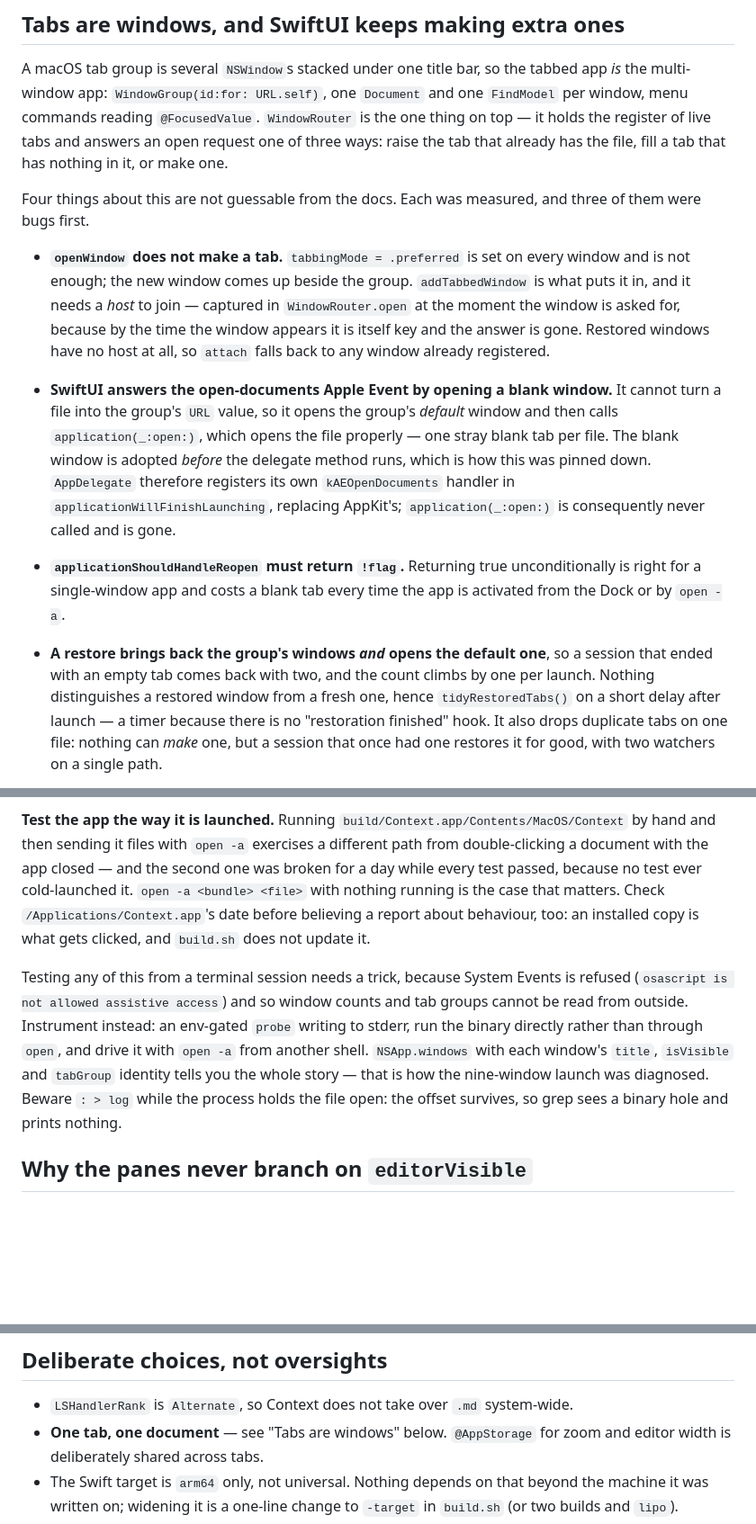
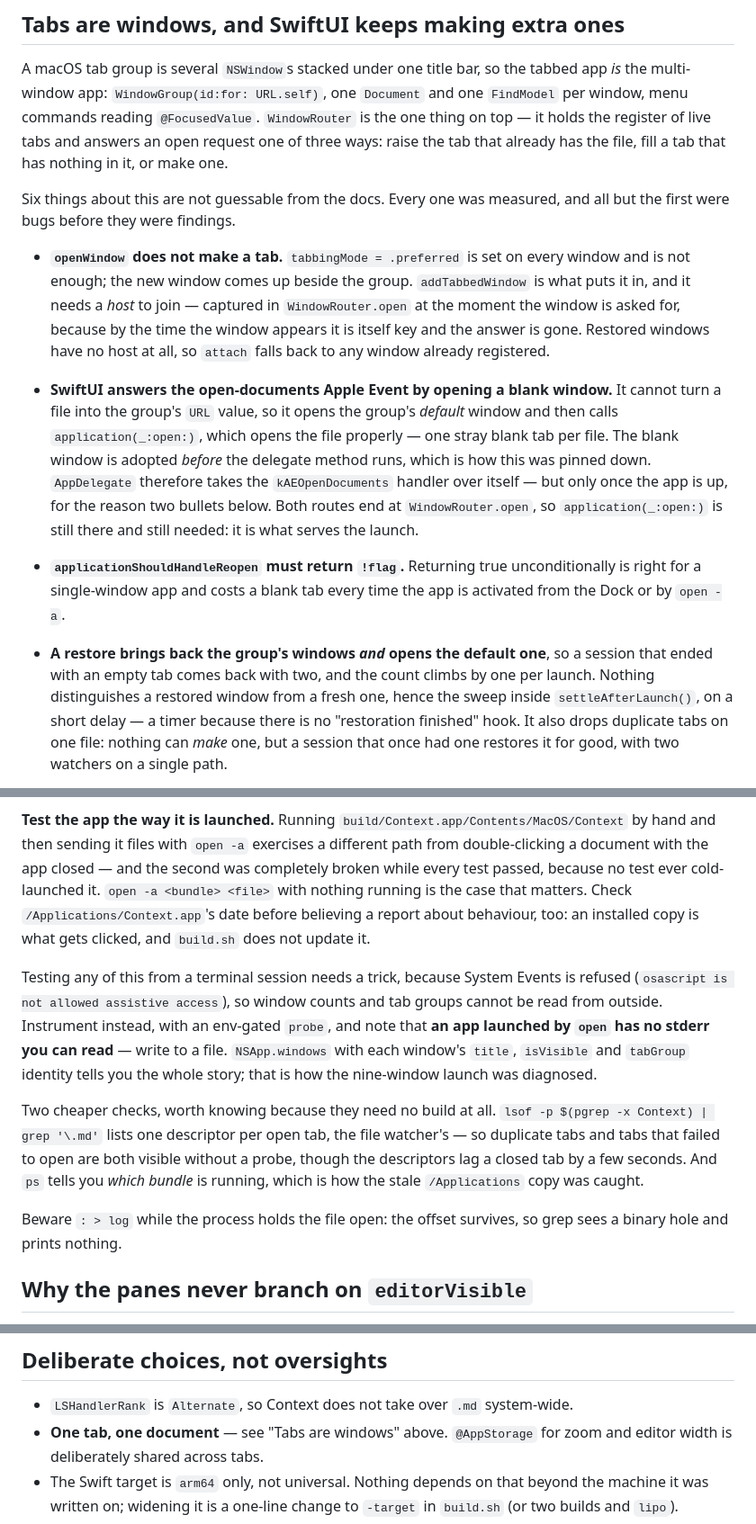
Before and after one commit to timbode/Context-Markdown-Reader, a Markdown page: CLAUDE.md, 3 parts joined by grey strips. Shown at 90% size. Rendered like a GitHub page; blank space fills up the shorter version.

Commit message:
Bring the notes back in step with the code
Three claims in the tabs section went stale as the design moved under them: the
open-documents handler is no longer installed before launch, application(open:)
is back and load-bearing rather than gone, and the sweep is reached through
settleAfterLaunch. The count of findings was wrong too, and the cross-reference
pointed the wrong way.

The testing advice was worse than stale — it was the advice that let the
cold-launch bug through. Running the binary by hand is exactly what fails to
exercise the path a double-clicked document takes, and an app launched by `open`
has no stderr to read, so a probe has to write to a file. Records the two checks
that needed no build at all: the watcher's descriptors under lsof count open
tabs, and ps names the bundle that is actually running.

```diff
--- a/CLAUDE.md
+++ b/CLAUDE.md
@@ -239,8 +239,8 @@ tabbed app *is* the multi-window app: `WindowGroup(id:for: URL.self)`, one
 of live tabs and answers an open request one of three ways: raise the tab that
 already has the file, fill a tab that has nothing in it, or make one.
 
-Four things about this are not guessable from the docs. Each was measured, and
-three of them were bugs first.
+Six things about this are not guessable from the docs. Every one was measured,
+and all but the first were bugs before they were findings.
 
 - **`openWindow` does not make a tab.** `tabbingMode = .preferred` is set on
   every window and is not enough; the new window comes up beside the group.
@@ -255,9 +255,10 @@ three of them were bugs first.
   *default* window and then calls `application(_:open:)`, which opens the file
   properly — one stray blank tab per file. The blank window is adopted *before*
   the delegate method runs, which is how this was pinned down. `AppDelegate`
-  therefore registers its own `kAEOpenDocuments` handler in
-  `applicationWillFinishLaunching`, replacing AppKit's; `application(_:open:)`
-  is consequently never called and is gone.
+  therefore takes the `kAEOpenDocuments` handler over itself — but only once the
+  app is up, for the reason two bullets below. Both routes end at
+  `WindowRouter.open`, so `application(_:open:)` is still there and still needed:
+  it is what serves the launch.
 
 - **`applicationShouldHandleReopen` must return `!flag`.** Returning true
   unconditionally is right for a single-window app and costs a blank tab every
@@ -266,7 +267,7 @@ three of them were bugs first.
 - **A restore brings back the group's windows *and* opens the default one**, so
   a session that ended with an empty tab comes back with two, and the count
   climbs by one per launch. Nothing distinguishes a restored window from a fresh
-  one, hence `tidyRestoredTabs()` on a short delay after launch — a timer
+  one, hence the sweep inside `settleAfterLaunch()`, on a short delay — a timer
   because there is no "restoration finished" hook. It also drops duplicate tabs
   on one file: nothing can *make* one, but a session that once had one restores
   it for good, with two watchers on a single path.
@@ -317,21 +318,29 @@ clean slate.
 **Test the app the way it is launched.** Running
 `build/Context.app/Contents/MacOS/Context` by hand and then sending it files with
 `open -a` exercises a different path from double-clicking a document with the app
-closed — and the second one was broken for a day while every test passed, because
-no test ever cold-launched it. `open -a <bundle> <file>` with nothing running is
+closed — and the second was completely broken while every test passed, because no
+test ever cold-launched it. `open -a <bundle> <file>` with nothing running is
 the case that matters. Check `/Applications/Context.app`'s date before believing
 a report about behaviour, too: an installed copy is what gets clicked, and
 `build.sh` does not update it.
 
 Testing any of this from a terminal session needs a trick, because System Events
-is refused (`osascript is not allowed assistive access`) and so window counts and
-tab groups cannot be read from outside. Instrument instead: an env-gated `probe`
-writing to stderr, run the binary directly rather than through `open`, and drive
-it with `open -a` from another shell. `NSApp.windows` with each window's
-`title`, `isVisible` and `tabGroup` identity tells you the whole story — that is
-how the nine-window launch was diagnosed. Beware `: > log` while the process
-holds the file open: the offset survives, so grep sees a binary hole and prints
-nothing.
+is refused (`osascript is not allowed assistive access`), so window counts and
+tab groups cannot be read from outside. Instrument instead, with an env-gated
+`probe`, and note that **an app launched by `open` has no stderr you can read** —
+write to a file. `NSApp.windows` with each window's `title`, `isVisible` and
+`tabGroup` identity tells you the whole story; that is how the nine-window launch
+was diagnosed.
+
+Two cheaper checks, worth knowing because they need no build at all. `lsof -p
+$(pgrep -x Context) | grep '\.md'` lists one descriptor per open tab, the file
+watcher's — so duplicate tabs and tabs that failed to open are both visible
+without a probe, though the descriptors lag a closed tab by a few seconds. And
+`ps` tells you *which bundle* is running, which is how the stale
+`/Applications` copy was caught.
+
+Beware `: > log` while the process holds the file open: the offset survives, so
+grep sees a binary hole and prints nothing.
 
 ## Why the panes never branch on `editorVisible`
 
@@ -363,7 +372,7 @@ message says so.
 ## Deliberate choices, not oversights
 
 - `LSHandlerRank` is `Alternate`, so Context does not take over `.md` system-wide.
-- **One tab, one document** — see "Tabs are windows" below. `@AppStorage` for
+- **One tab, one document** — see "Tabs are windows" above. `@AppStorage` for
   zoom and editor width is deliberately shared across tabs.
 - The Swift target is `arm64` only, not universal. Nothing depends on that
   beyond the machine it was written on; widening it is a one-line change to
```
Also changed, not shown: README.md (+2 -1 lines).
